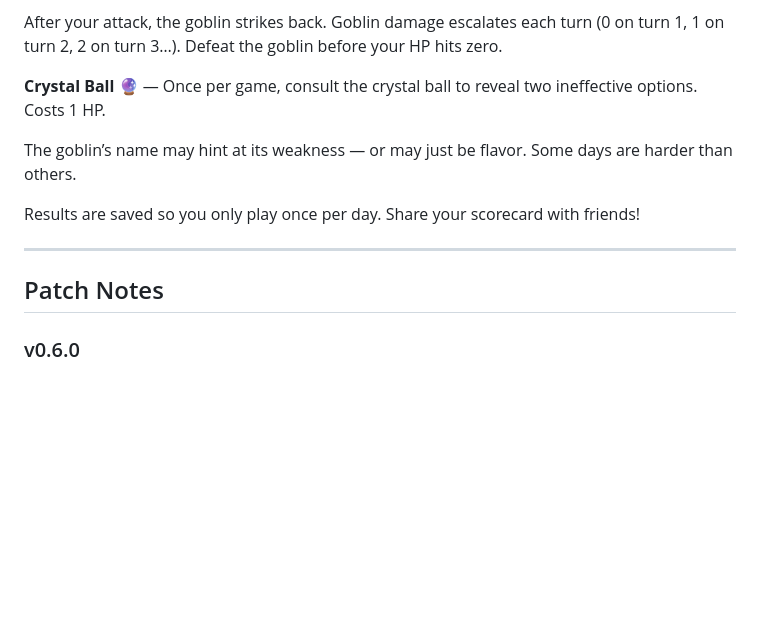
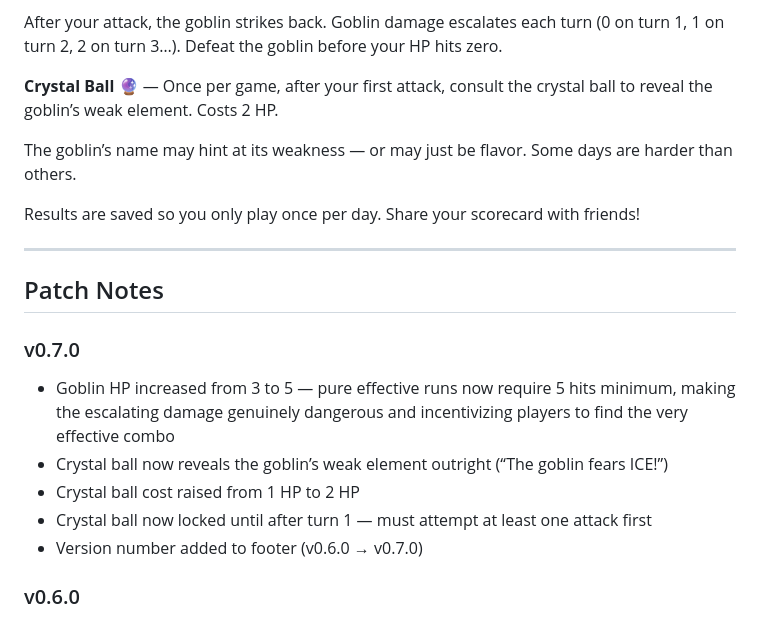
Before and after one commit to Niz8/Slaydle, a Markdown page: README.md, the part around the change. GitHub-like rendering; blank space fills up the shorter version.

Commit message:
Update README.md
Update to 0.7

```diff
--- a/README.md
+++ b/README.md
@@ -25,7 +25,7 @@ Each turn, pick one weapon and one element and strike:
 
 After your attack, the goblin strikes back. Goblin damage escalates each turn (0 on turn 1, 1 on turn 2, 2 on turn 3…). Defeat the goblin before your HP hits zero.
 
-**Crystal Ball 🔮** — Once per game, consult the crystal ball to reveal two ineffective options. Costs 1 HP.
+**Crystal Ball 🔮** — Once per game, after your first attack, consult the crystal ball to reveal the goblin’s weak element. Costs 2 HP.
 
 The goblin’s name may hint at its weakness — or may just be flavor. Some days are harder than others.
 
@@ -34,6 +34,14 @@ Results are saved so you only play once per day. Share your scorecard with frien
 -----
 
 ## Patch Notes
+
+### v0.7.0
+
+- Goblin HP increased from 3 to 5 — pure effective runs now require 5 hits minimum, making the escalating damage genuinely dangerous and incentivizing players to find the very effective combo
+- Crystal ball now reveals the goblin’s weak element outright (“The goblin fears ICE!”)
+- Crystal ball cost raised from 1 HP to 2 HP
+- Crystal ball now locked until after turn 1 — must attempt at least one attack first
+- Version number added to footer (v0.6.0 → v0.7.0)
 
 ### v0.6.0
 
```
